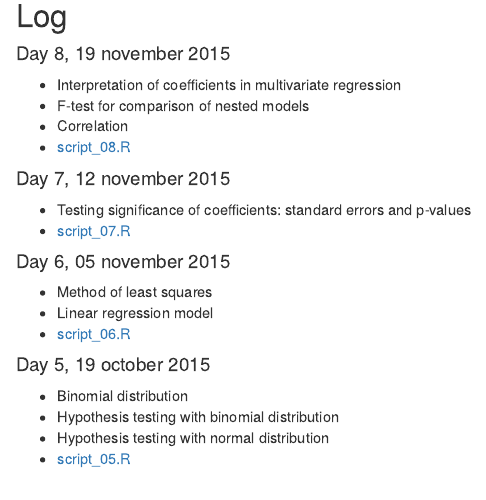
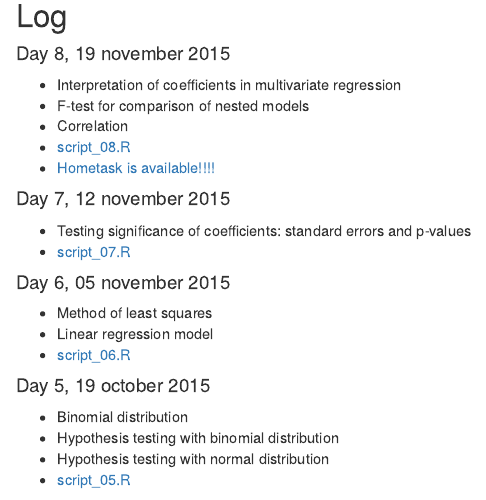
Before and after one commit to bdemeshev/sa621, an R Markdown document (index.Rmd): the page in a window 1100 px wide, from 440 px down. The pictures show the output file index.html that the author committed with the source, opened offline.

Commit message:
hometask link

```diff
--- a/index.Rmd
+++ b/index.Rmd
@@ -24,11 +24,13 @@ lang: russian
 
 ## Log
 
+
 #### Day 8, 19 november 2015
 * Interpretation of coefficients in multivariate regression
 * F-test for comparison of nested models
 * Correlation
 * [script_08.R](https://github.com/bdemeshev/sa621/raw/master/2015/seminar_scrpipts/script_08_f_test.R)
+* [Hometask is available!!!!](https://github.com/bdemeshev/sa621/raw/master/2015/home_task/sa621_ht_01.pdf)
 
 #### Day 7, 12 november 2015
 * Testing significance of coefficients: standard errors and p-values
```
Also changed, not shown: index.html.
